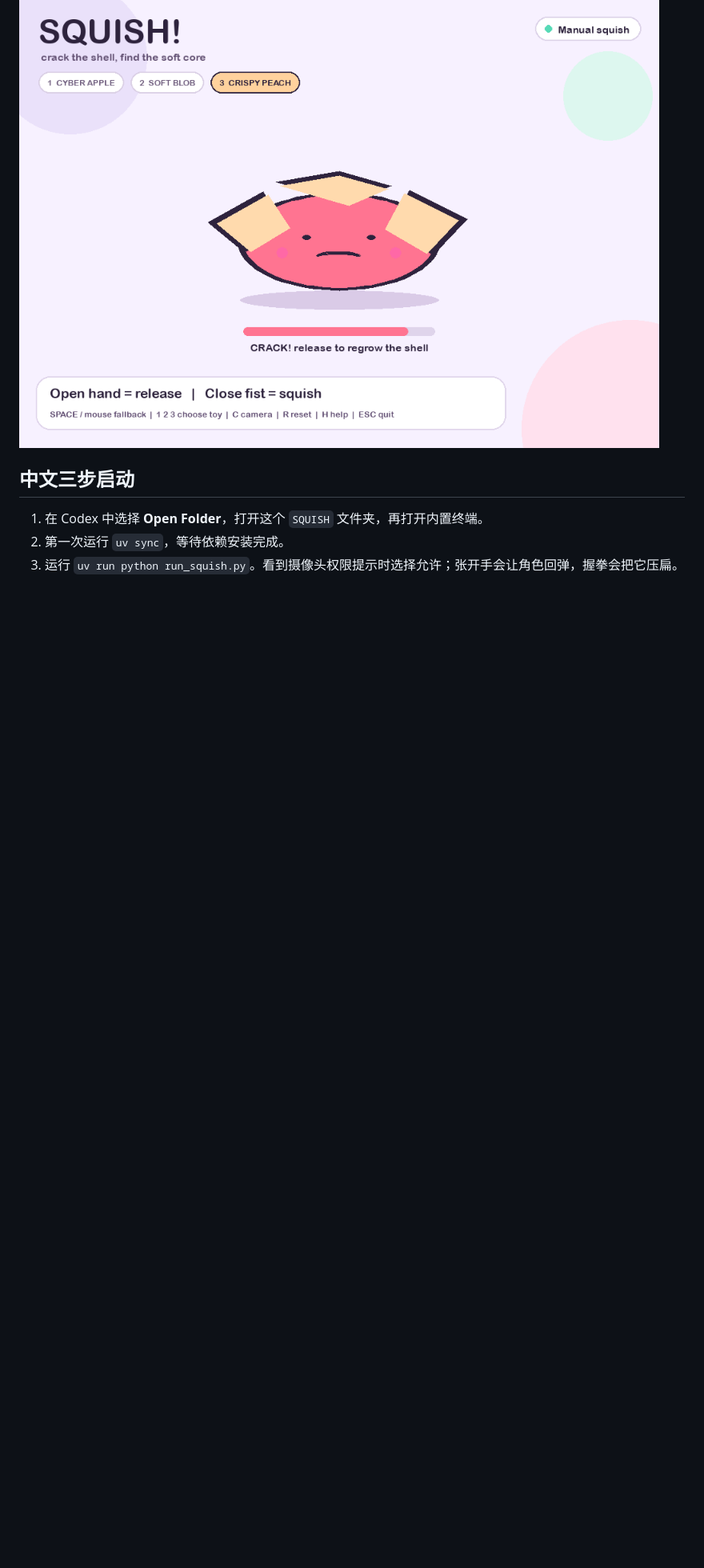
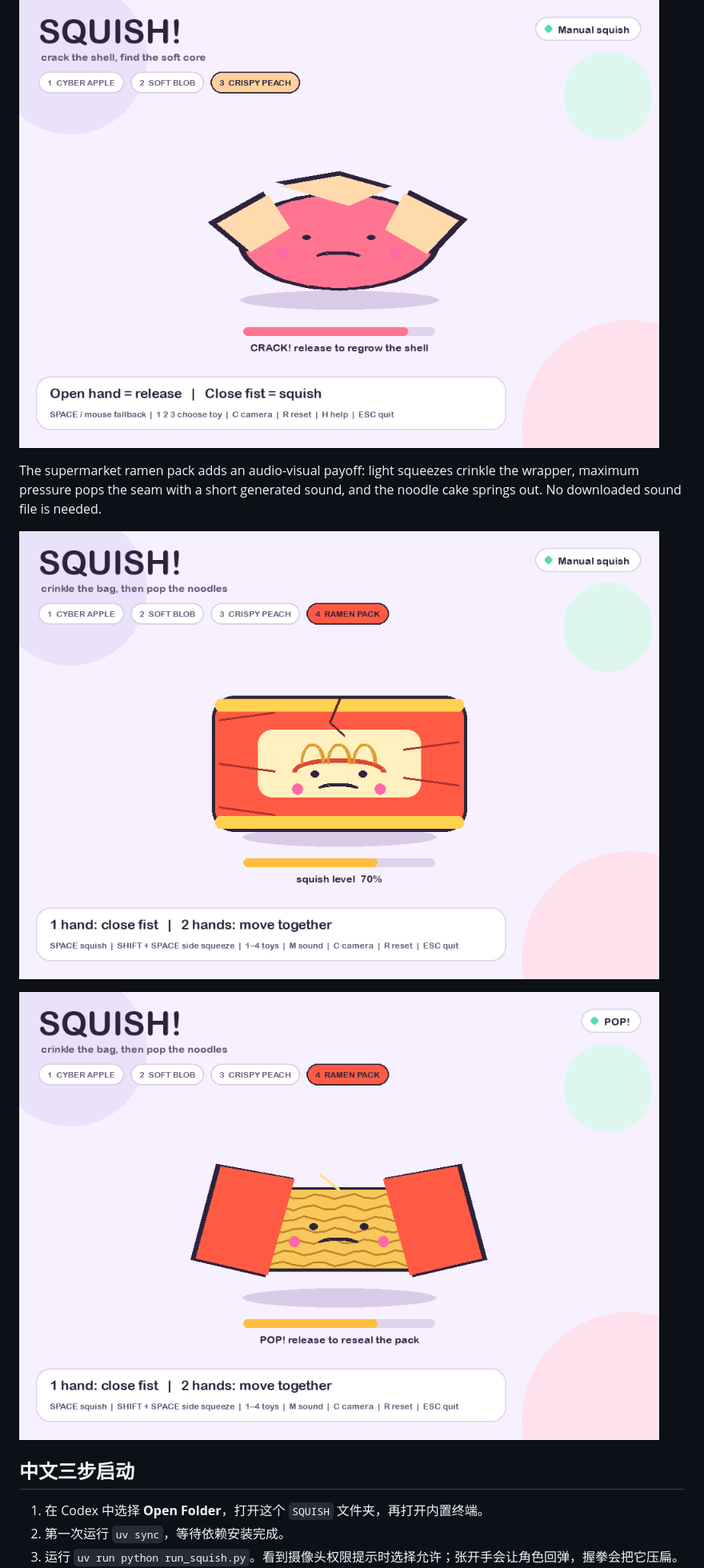
Before and after one commit to Only-SerenaLIN/SQUISH-interactive-experience, a Markdown page: README.md, the part around one of its changes. Shown at 80% size. GitHub-like rendering; pictures changed too: docs/ramen-burst-preview.png (added), docs/ramen-preview.png (added); blank space fills up the shorter version.

Commit message:
feat: add burstable ramen pack with sound

```diff
--- a/README.md
+++ b/README.md
@@ -16,6 +16,12 @@ The crispy variety has staged feedback: fine cracks appear under pressure, the s
 
 ![Crispy Peach after the shell breaks](docs/crispy-preview.png)
 
+The supermarket ramen pack adds an audio-visual payoff: light squeezes crinkle the wrapper, maximum pressure pops the seam with a short generated sound, and the noodle cake springs out. No downloaded sound file is needed.
+
+![Ramen pack under pressure](docs/ramen-preview.png)
+
+![Ramen pack after it pops](docs/ramen-burst-preview.png)
+
 ## 中文三步启动
 
 1. 在 Codex 中选择 **Open Folder**，打开这个 `SQUISH` 文件夹，再打开内置终端。
```
Also changed, not shown: other parts of README.md (+9 -5 lines), CREDITS.md (+1 -1 lines), PROCESS.md (+17 -7 lines), 4 other files.
